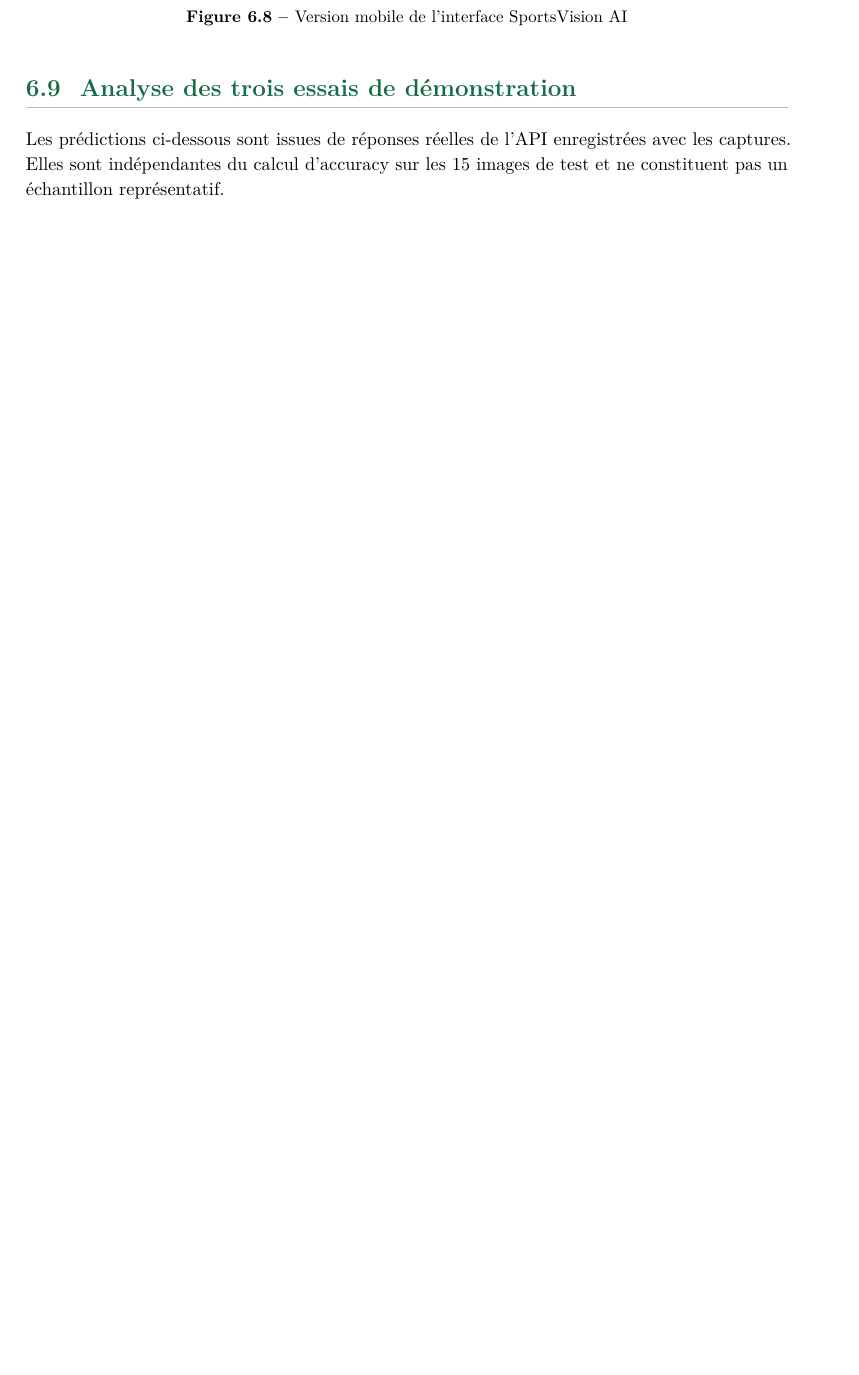
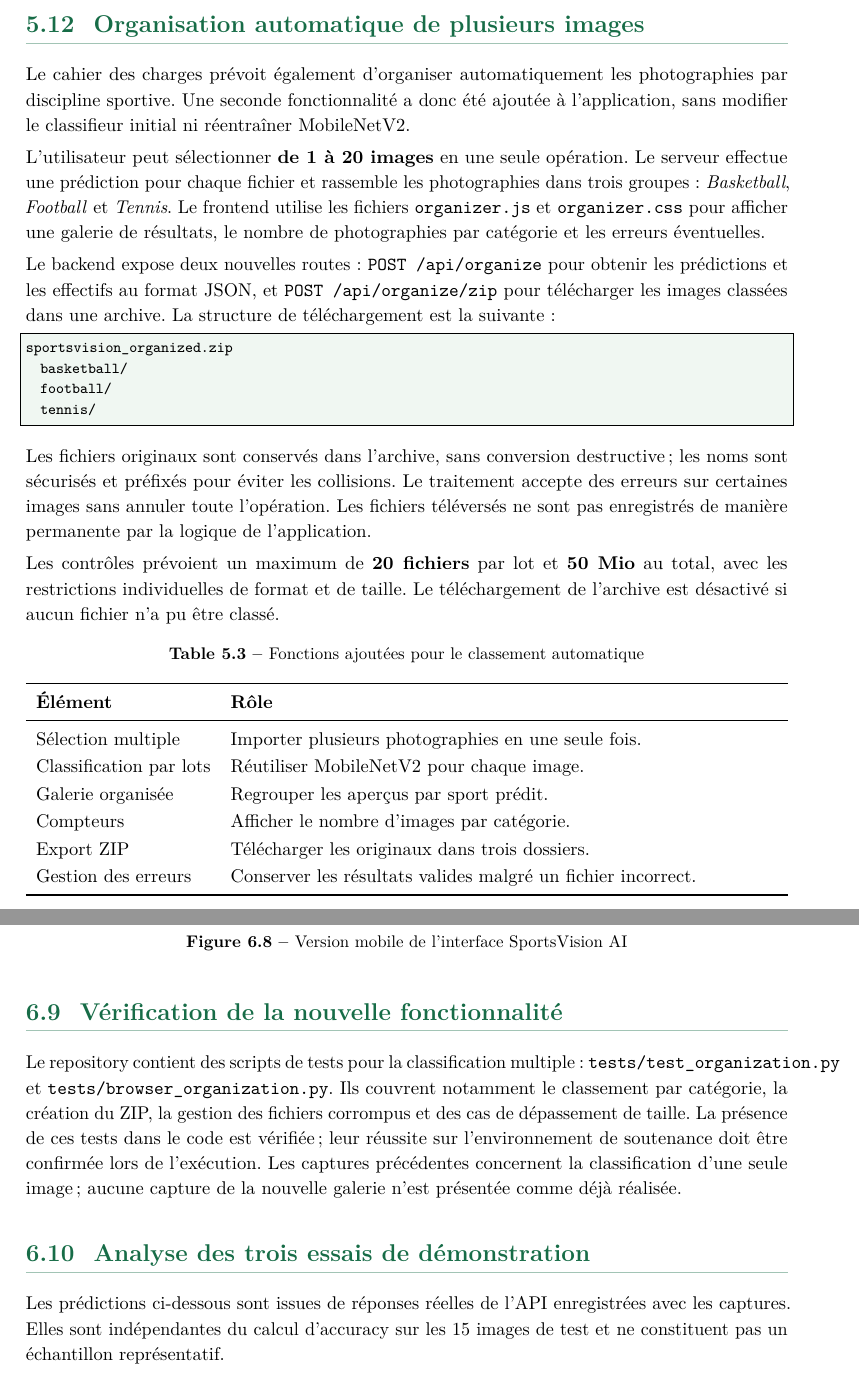
Before and after one commit to aminebenserrar/sportsvision-ai, a LaTeX document (rapport/rapport_sportsvision.tex): part of page 23 of 28 before the commit and two parts of pages 17 and 23 of 28 after it, the two joined at a grey line, cut at the place of the change, the shorter picture padded with empty space. Compiled offline with pdfLaTeX.

Commit message:
Document automatic multi-image sport organization and ZIP export in project report

```diff
--- a/rapport/rapport_sportsvision.tex
+++ b/rapport/rapport_sportsvision.tex
@@ -445,6 +445,38 @@ L'application refuse les formats non prévus et les fichiers vides. Le frontend
 \section{Design et ergonomie}
 Le frontend comprend une page d'accueil avec un message de présentation, une zone de dépôt avec glisser-déposer, un aperçu du fichier sélectionné et un panneau de résultat. Après analyse, le sport prédit, le niveau de confiance et les probabilités des trois classes sont affichés. Un encart explique le fonctionnement du CNN et de MobileNetV2. La mise en page s'adapte également aux écrans mobiles.
 
+\section{Organisation automatique de plusieurs images}
+Le cahier des charges prévoit également d'organiser automatiquement les photographies par discipline sportive. Une seconde fonctionnalité a donc été ajoutée à l'application, sans modifier le classifieur initial ni réentraîner MobileNetV2.
+
+L'utilisateur peut sélectionner \textbf{de 1 à 20 images} en une seule opération. Le serveur effectue une prédiction pour chaque fichier et rassemble les photographies dans trois groupes : \emph{Basketball}, \emph{Football} et \emph{Tennis}. Le frontend utilise les fichiers \texttt{organizer.js} et \texttt{organizer.css} pour afficher une galerie de résultats, le nombre de photographies par catégorie et les erreurs éventuelles.
+
+Le backend expose deux nouvelles routes : \texttt{POST /api/organize} pour obtenir les prédictions et les effectifs au format JSON, et \texttt{POST /api/organize/zip} pour télécharger les images classées dans une archive. La structure de téléchargement est la suivante :
+\begin{lstlisting}
+sportsvision_organized.zip
+  basketball/
+  football/
+  tennis/
+\end{lstlisting}
+Les fichiers originaux sont conservés dans l'archive, sans conversion destructive ; les noms sont sécurisés et préfixés pour éviter les collisions. Le traitement accepte des erreurs sur certaines images sans annuler toute l'opération. Les fichiers téléversés ne sont pas enregistrés de manière permanente par la logique de l'application.
+
+Les contrôles prévoient un maximum de \textbf{20 fichiers} par lot et \textbf{50 Mio} au total, avec les restrictions individuelles de format et de taille. Le téléchargement de l'archive est désactivé si aucun fichier n'a pu être classé.
+
+\begin{table}[H]\centering
+\caption{Fonctions ajoutées pour le classement automatique}
+\begin{tabularx}{\textwidth}{lX}
+\toprule
+\textbf{Élément} & \textbf{Rôle}\\
+\midrule
+Sélection multiple & Importer plusieurs photographies en une seule fois.\\
+Classification par lots & Réutiliser MobileNetV2 pour chaque image.\\
+Galerie organisée & Regrouper les aperçus par sport prédit.\\
+Compteurs & Afficher le nombre d'images par catégorie.\\
+Export ZIP & Télécharger les originaux dans trois dossiers.\\
+Gestion des erreurs & Conserver les résultats valides malgré un fichier incorrect.\\
+\bottomrule
+\end{tabularx}
+\end{table}
+
 \chapter{Présentation des interfaces et validation fonctionnelle}
 \section{Page d'accueil}
 La page d'accueil présente SportsVision AI et les trois disciplines supportées. Elle permet d'accéder directement à l'espace de classification.
@@ -470,6 +502,9 @@ Une section informative explique la préparation de l'image, le recours à Mobil
 \section{Adaptation aux écrans mobiles}
 L'interface a aussi été capturée dans un navigateur utilisant un viewport de 390$\times$844 pixels, montrant la disposition responsive.
 \photo[0.40]{08_mobile_viewport.png}{Version mobile de l'interface SportsVision AI}
+\section{Vérification de la nouvelle fonctionnalité}
+Le repository contient des scripts de tests pour la classification multiple : \texttt{tests/test\_organization.py} et \texttt{tests/browser\_organization.py}. Ils couvrent notamment le classement par catégorie, la création du ZIP, la gestion des fichiers corrompus et des cas de dépassement de taille. La présence de ces tests dans le code est vérifiée ; leur réussite sur l'environnement de soutenance doit être confirmée lors de l'exécution. Les captures précédentes concernent la classification d'une seule image ; aucune capture de la nouvelle galerie n'est présentée comme déjà réalisée.
+
 \section{Analyse des trois essais de démonstration}
 Les prédictions ci-dessous sont issues de réponses réelles de l'API enregistrées avec les captures. Elles sont indépendantes du calcul d'accuracy sur les 15 images de test et ne constituent pas un échantillon représentatif.
 \begin{table}[H]\centering
```
Also changed, not shown: rapport/rapport_sportsvision.tex (4 more changed lines).
